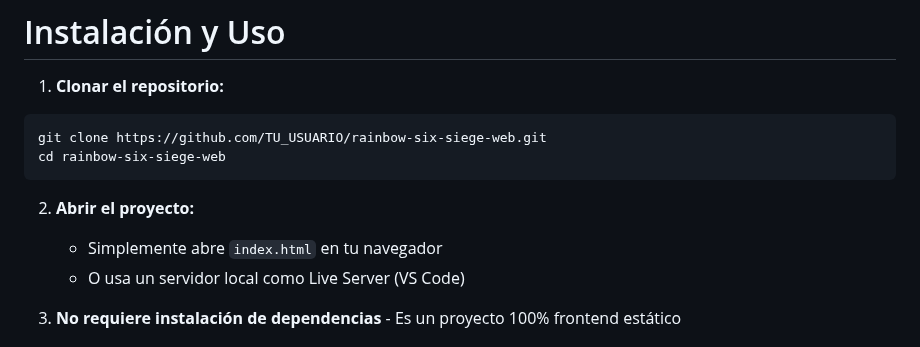
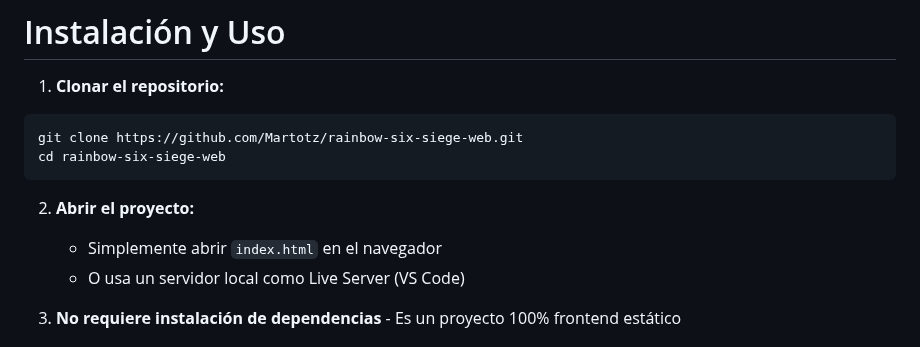
Before and after one commit to Martotz/rainbow-six-siege-web, a Markdown page: README.md, the part around the change. GitHub-like rendering.

Commit message:
Update repository URL and improve instructions

````diff
--- a/README.md
+++ b/README.md
@@ -97,12 +97,12 @@ Nueva-Pagina-R6/
 
 1. **Clonar el repositorio:**
 ```bash
-git clone https://github.com/TU_USUARIO/rainbow-six-siege-web.git
+git clone https://github.com/Martotz/rainbow-six-siege-web.git
 cd rainbow-six-siege-web
 ```
 
 2. **Abrir el proyecto:**
-   - Simplemente abre `index.html` en tu navegador
+   - Simplemente abrir `index.html` en el navegador
    - O usa un servidor local como Live Server (VS Code)
 
 3. **No requiere instalación de dependencias** - Es un proyecto 100% frontend estático
````
